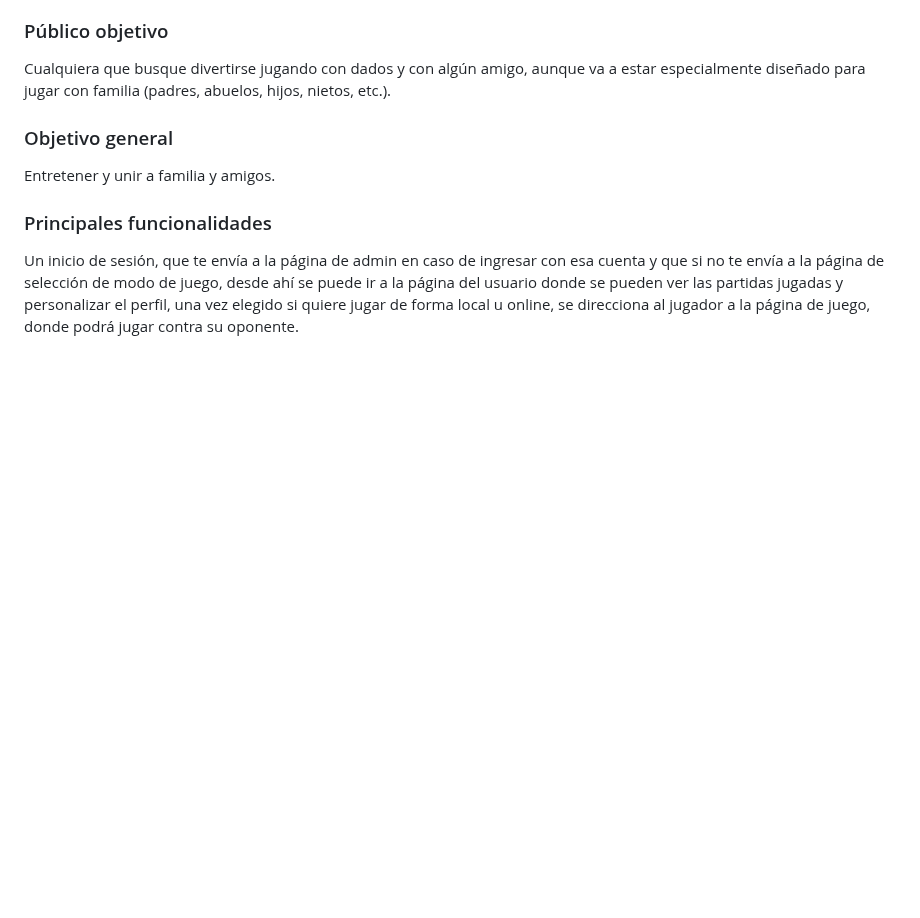
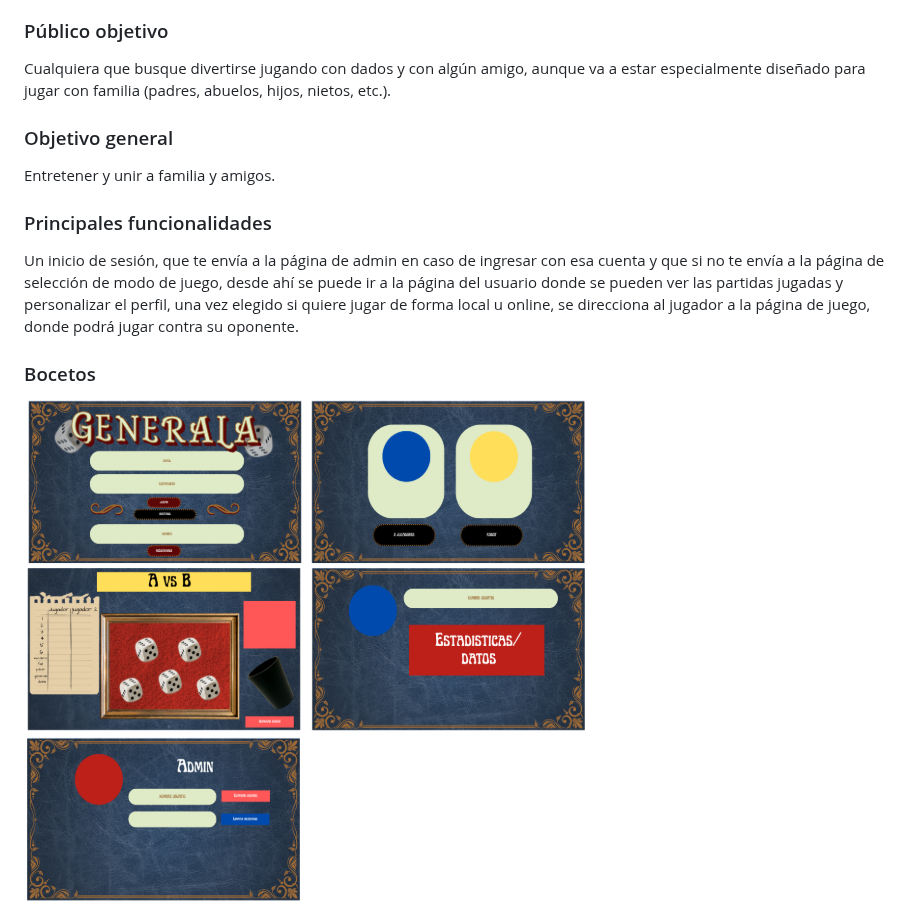
Before and after one commit to PioIX/2026-TPF-G11, a Markdown page: README.md, the part around the change. Drawn GitHub-style; pictures changed too: resources/DiseñoGenerala.PNG (added); blank space fills up the shorter version.

Commit message:
Actualice readme

```diff
--- a/README.md
+++ b/README.md
@@ -11,3 +11,6 @@ Cualquiera que busque divertirse jugando con dados y con algún amigo, aunque va
 Entretener y unir a familia y amigos.
 ### Principales funcionalidades
 Un inicio de sesión, que te envía a la página de admin en caso de ingresar con esa cuenta y que si no te envía a la página de selección de modo de juego, desde ahí se puede ir a la página del usuario donde se pueden ver las partidas jugadas y personalizar el perfil, una vez elegido si quiere jugar de forma local u online, se direcciona al jugador a la página de juego, donde podrá jugar contra su oponente.
+
+### Bocetos
+<img src="resources/DiseñoGenerala.PNG">
```
